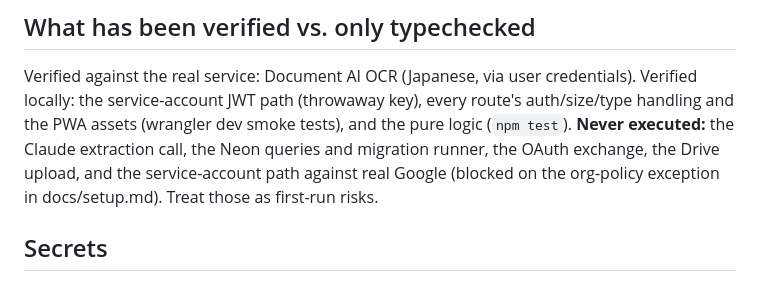
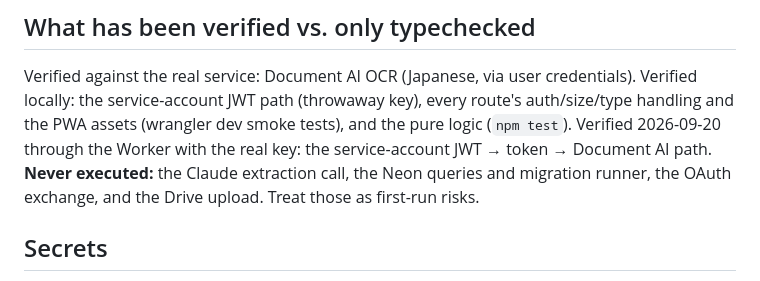
Before and after one commit to silla-solidstart/paper-archive, a Markdown page: CLAUDE.md, the part around the change. GitHub-like rendering.

```diff
--- a/CLAUDE.md
+++ b/CLAUDE.md
@@ -78,10 +78,10 @@ because wrapping them would need a decoder; the PWA only ever sends JPEG or PDF.
 Verified against the real service: Document AI OCR (Japanese, via user
 credentials). Verified locally: the service-account JWT path (throwaway key),
 every route's auth/size/type handling and the PWA assets (wrangler dev smoke
-tests), and the pure logic (`npm test`). **Never executed:** the Claude
-extraction call, the Neon queries and migration runner, the OAuth exchange,
-the Drive upload, and the service-account path against real Google (blocked
-on the org-policy exception in docs/setup.md). Treat those as first-run risks.
+tests), and the pure logic (`npm test`). Verified 2026-09-20 through the Worker with the real key: the service-account
+JWT → token → Document AI path. **Never executed:** the Claude extraction
+call, the Neon queries and migration runner, the OAuth exchange, and the
+Drive upload. Treat those as first-run risks.
 
 ## Secrets
 
```
Also changed, not shown: docs/setup.md (+10 -5 lines).
